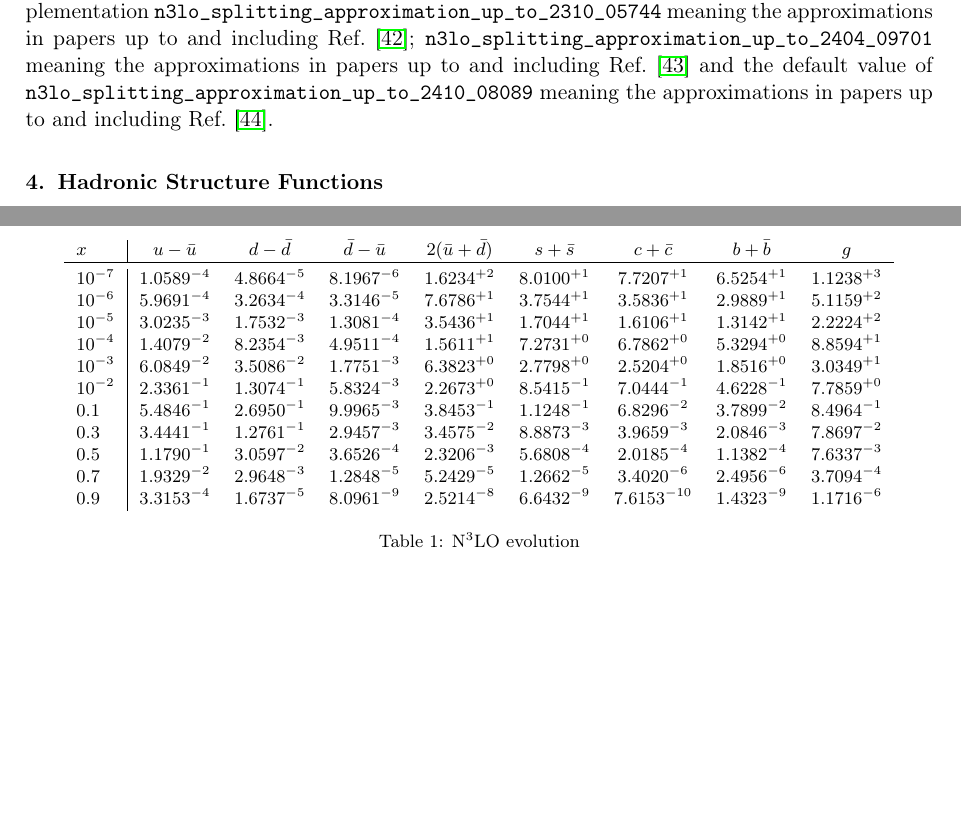
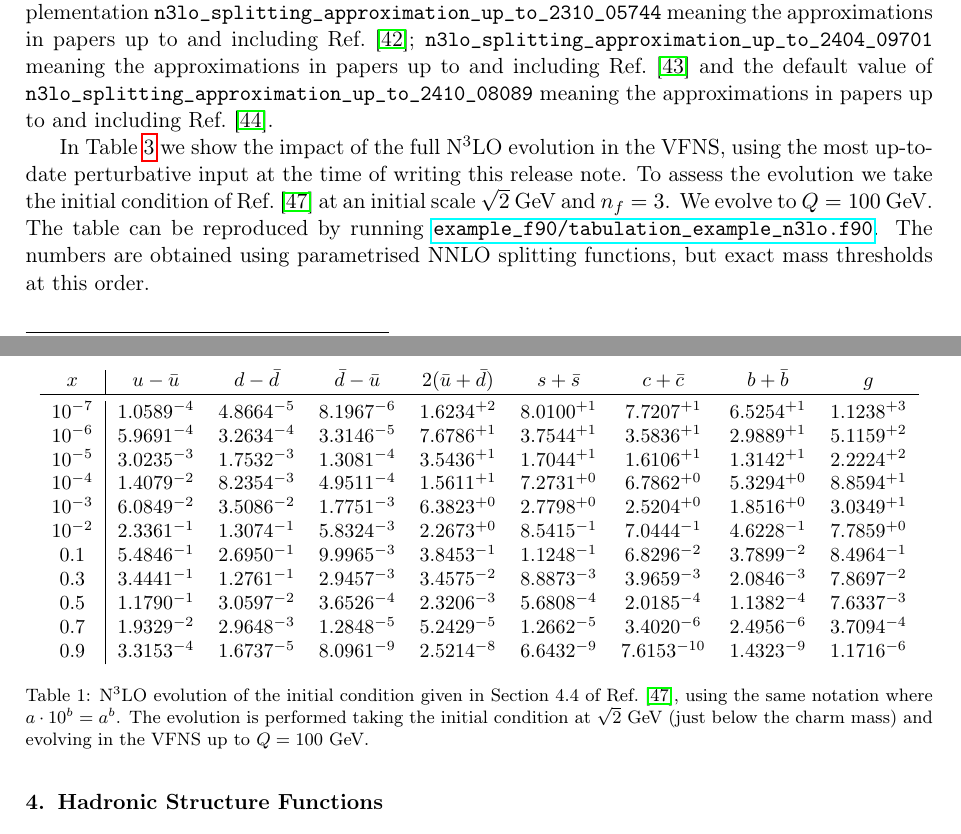
Before and after one commit to hoppet-code/hoppet, a LaTeX paper (doc/HOPPET-v2.0-release.tex, which reads doc/qed-and-structure-functions.tex): two parts of pages 7 and 8 of 17, joined at a grey line, cut so that both start at the same text, the shorter picture padded with empty space. Compiled offline with pdfLaTeX.

Commit message:
Added some text regarding the n3lo tabulation example

```diff
--- a/doc/qed-and-structure-functions.tex
+++ b/doc/qed-and-structure-functions.tex
@@ -553,9 +553,21 @@ Ref.~\cite{Falcioni:2024xyt} and the default value of
 approximations in papers up to and including
 Ref.~\cite{Falcioni:2024qpd}.
 
+In Table~\ref{tab:n3lo-evolve} we show the impact of the full N$^3$LO
+evolution in the VFNS, using the most up-to-date perturbative input at
+the time of writing this release note. To assess the evolution we take
+the initial condition of Ref.~\cite{Dittmar:2005ed} at an initial
+scale $\sqrt{2}~\text{GeV}$ and $n_f=3$. We evolve to
+$Q=100~\text{GeV}$. The table can be reproduced by running
+\repolink{example_f90/tabulation_example_n3lo.f90}{example\_f90/tabulation\_example\_n3lo.f90}. The
+numbers are obtained using parametrised NNLO splitting functions, but
+exact mass thresholds at this order.
+
 \begin{table}[ht!]
-  \footnotesize \centering
-  \begin{tabular}{l|cccccccc}
+  %  \footnotesize \centering
+  \label{tab:n3lo-evolve}
+  \small \centering
+  \begin{tabular}{c|cccccccc}
     $x$ &  $u-\bar u$ &$d-\bar d$ &$\bar d-\bar u$ &  $ 2(\bar u+\bar d)$  &$s+\bar s$&$c+\bar c$ &$b+\bar b$  &   $g$\\
     \toprule
 $10^{-7}$ &  $1.0589^{-4}$ &  $4.8664^{-5}$ &  $8.1967^{-6}$ &  $1.6234^{+2}$ &  $8.0100^{+1}$ &  $7.7207^{+1}$ &  $6.5254^{+1}$ &  $1.1238^{+3}$ \\
@@ -570,7 +582,11 @@ $0.5$    &  $1.1790^{-1}$ &  $3.0597^{-2}$ &  $3.6526^{-4}$ &  $2.3206^{-3}$ &
 $0.7$    &  $1.9329^{-2}$ &  $2.9648^{-3}$ &  $1.2848^{-5}$ &  $5.2429^{-5}$ &  $1.2662^{-5}$ &  $3.4020^{-6}$ &  $2.4956^{-6}$ &  $3.7094^{-4}$ \\
 $0.9$    &  $3.3153^{-4}$ &  $1.6737^{-5}$ &  $8.0961^{-9}$ &  $2.5214^{-8}$ &  $6.6432^{-9}$ &  $7.6153^{-10}$ &  $1.4323^{-9}$ &  $1.1716^{-6}$
   \end{tabular}
-  \caption{N$^3$LO evolution}
+  \caption{N$^3$LO evolution of the initial condition given in Section
+    4.4 of Ref.~\cite{Dittmar:2005ed}, using the same notation where
+    $a\cdot10^{b} = a^b$. The evolution is performed taking the
+    initial condition at $\sqrt{2}~\text{GeV}$ (just below the charm
+    mass) and evolving in the VFNS up to $Q=100~\text{GeV}$.}
 \end{table}
 
 
```
Also changed, not shown: doc/HOPPET-v1-doc.tex (+1 -0 lines).
